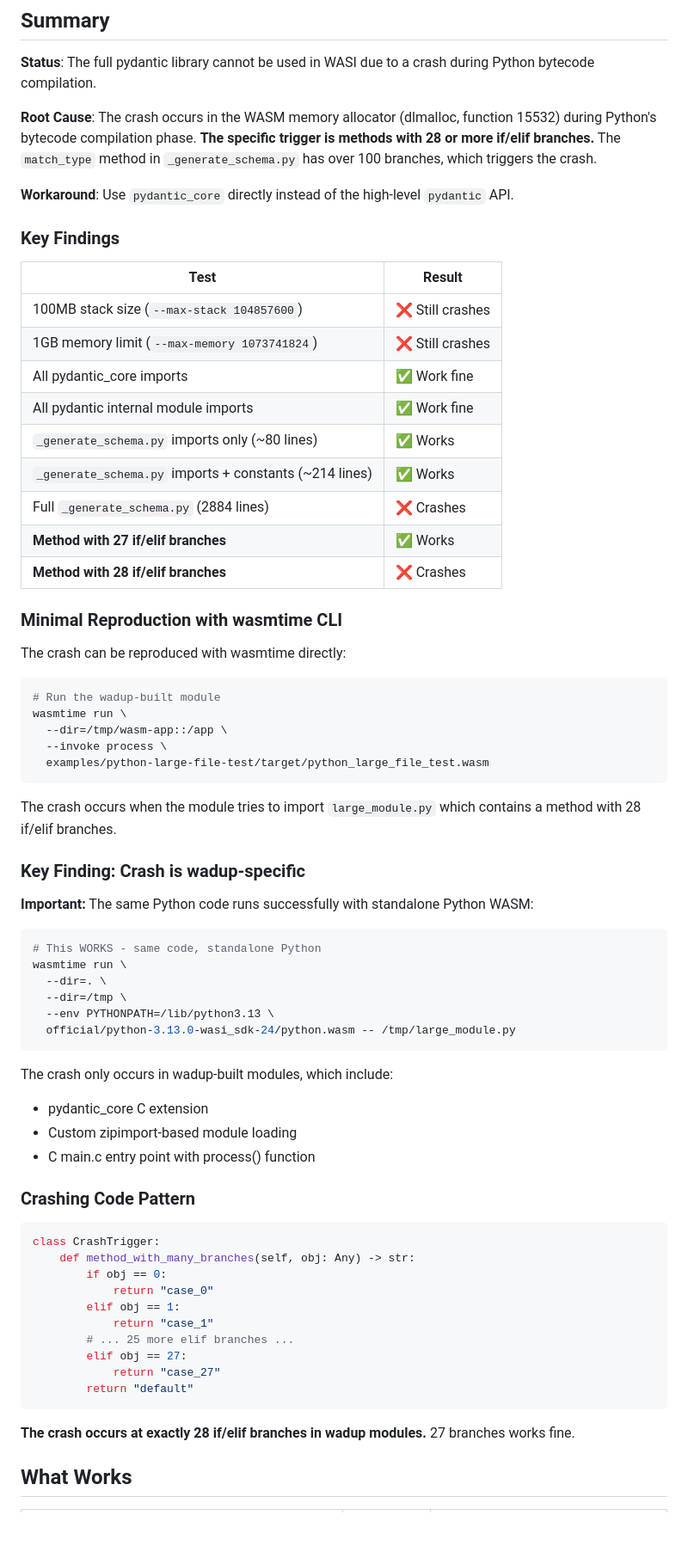
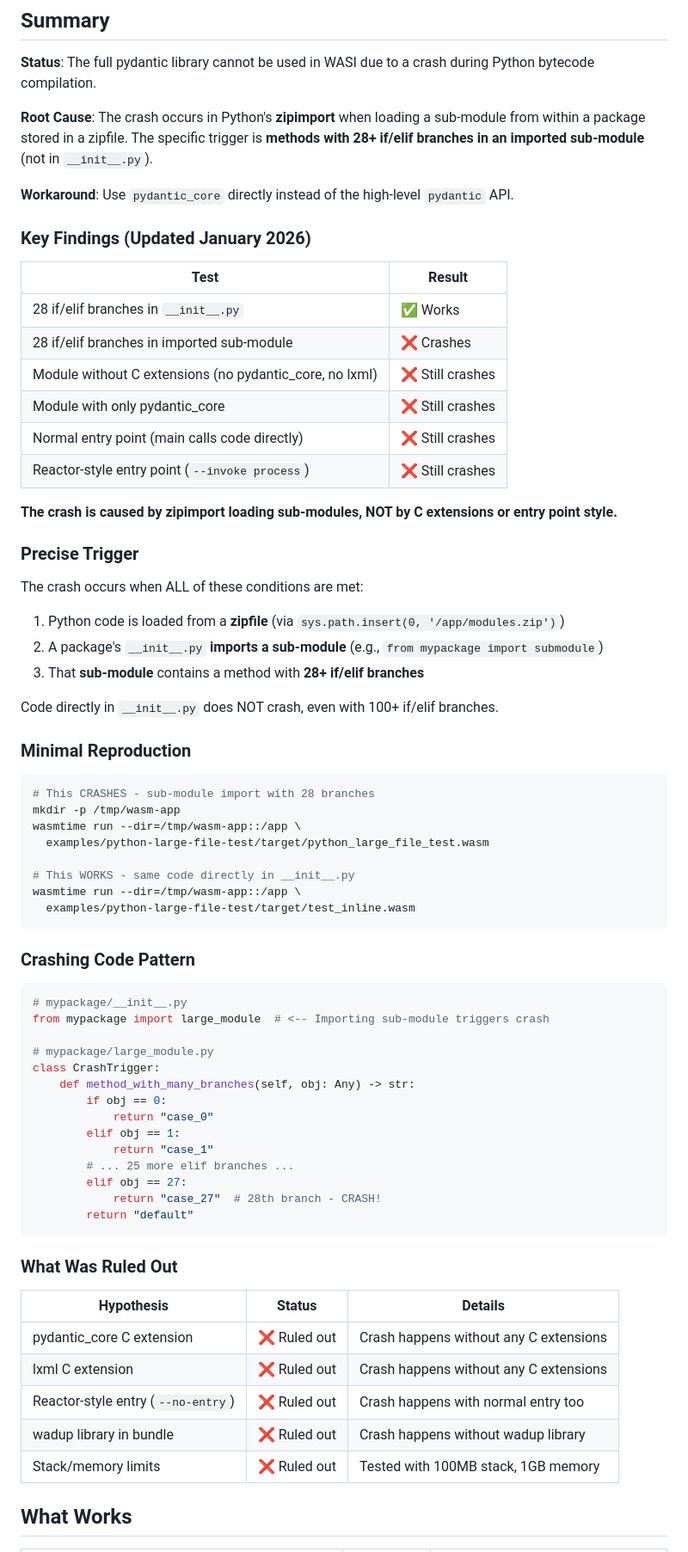
Before and after one commit to tordynnar/wadup2, a Markdown page: docs/PYDANTIC_WASM_INVESTIGATION.md, the part around one of its changes. Shown at 86% size. Rendered like a GitHub page; blank space fills up the shorter version.

````diff
--- a/docs/PYDANTIC_WASM_INVESTIGATION.md
+++ b/docs/PYDANTIC_WASM_INVESTIGATION.md
@@ -6,59 +6,52 @@ This document details the investigation into why the full `pydantic` library (sp
 
 **Status**: The full pydantic library cannot be used in WASI due to a crash during Python bytecode compilation.
 
-**Root Cause**: The crash occurs in the WASM memory allocator (dlmalloc, function 15532) during Python's bytecode compilation phase. **The specific trigger is methods with 28 or more if/elif branches.** The `match_type` method in `_generate_schema.py` has over 100 branches, which triggers the crash.
+**Root Cause**: The crash occurs in Python's **zipimport** when loading a sub-module from within a package stored in a zipfile. The specific trigger is **methods with 28+ if/elif branches in an imported sub-module** (not in `__init__.py`).
 
 **Workaround**: Use `pydantic_core` directly instead of the high-level `pydantic` API.
 
-### Key Findings
+### Key Findings (Updated January 2026)
 
 | Test | Result |
 |------|--------|
-| 100MB stack size (`--max-stack 104857600`) | ❌ Still crashes |
-| 1GB memory limit (`--max-memory 1073741824`) | ❌ Still crashes |
-| All pydantic_core imports | ✅ Work fine |
-| All pydantic internal module imports | ✅ Work fine |
-| `_generate_schema.py` imports only (~80 lines) | ✅ Works |
-| `_generate_schema.py` imports + constants (~214 lines) | ✅ Works |
-| Full `_generate_schema.py` (2884 lines) | ❌ Crashes |
-| **Method with 27 if/elif branches** | ✅ Works |
-| **Method with 28 if/elif branches** | ❌ Crashes |
+| 28 if/elif branches in `__init__.py` | ✅ Works |
+| 28 if/elif branches in imported sub-module | ❌ Crashes |
+| Module without C extensions (no pydantic_core, no lxml) | ❌ Still crashes |
+| Module with only pydantic_core | ❌ Still crashes |
+| Normal entry point (main calls code directly) | ❌ Still crashes |
+| Reactor-style entry point (`--invoke process`) | ❌ Still crashes |
 
-### Minimal Reproduction with wasmtime CLI
+**The crash is caused by zipimport loading sub-modules, NOT by C extensions or entry point style.**
 
-The crash can be reproduced with wasmtime directly:
+### Precise Trigger
+
+The crash occurs when ALL of these conditions are met:
+1. Python code is loaded from a **zipfile** (via `sys.path.insert(0, '/app/modules.zip')`)
+2. A package's `__init__.py` **imports a sub-module** (e.g., `from mypackage import submodule`)
+3. That **sub-module** contains a method with **28+ if/elif branches**
+
+Code directly in `__init__.py` does NOT crash, even with 100+ if/elif branches.
+
+### Minimal Reproduction
 
 ```bash
-# Run the wadup-built module
-wasmtime run \
-  --dir=/tmp/wasm-app::/app \
-  --invoke process \
+# This CRASHES - sub-module import with 28 branches
+mkdir -p /tmp/wasm-app
+wasmtime run --dir=/tmp/wasm-app::/app \
   examples/python-large-file-test/target/python_large_file_test.wasm
+
+# This WORKS - same code directly in __init__.py
+wasmtime run --dir=/tmp/wasm-app::/app \
+  examples/python-large-file-test/target/test_inline.wasm
 ```
-
-The crash occurs when the module tries to import `large_module.py` which contains a method with 28 if/elif branches.
-
-### Key Finding: Crash is wadup-specific
-
-**Important:** The same Python code runs successfully with standalone Python WASM:
-
-```bash
-# This WORKS - same code, standalone Python
-wasmtime run \
-  --dir=. \
-  --dir=/tmp \
-  --env PYTHONPATH=/lib/python3.13 \
-  official/python-3.13.0-wasi_sdk-24/python.wasm -- /tmp/large_module.py
-```
-
-The crash only occurs in wadup-built modules, which include:
-- pydantic_core C extension
-- Custom zipimport-based module loading
-- C main.c entry point with process() function
 
 ### Crashing Code Pattern
 
 ```python
+# mypackage/__init__.py
+from mypackage import large_module  # <-- Importing sub-module triggers crash
+
+# mypackage/large_module.py
 class CrashTrigger:
     def method_with_many_branches(self, obj: Any) -> str:
         if obj == 0:
@@ -67,11 +60,19 @@ class CrashTrigger:
             return "case_1"
         # ... 25 more elif branches ...
         elif obj == 27:
-            return "case_27"
+            return "case_27"  # 28th branch - CRASH!
         return "default"
 ```
 
-**The crash occurs at exactly 28 if/elif branches in wadup modules.** 27 branches works fine.
+### What Was Ruled Out
+
+| Hypothesis | Status | Details |
+|------------|--------|---------|
+| pydantic_core C extension | ❌ Ruled out | Crash happens without any C extensions |
+| lxml C extension | ❌ Ruled out | Crash happens without any C extensions |
+| Reactor-style entry (`--no-entry`) | ❌ Ruled out | Crash happens with normal entry too |
+| wadup library in bundle | ❌ Ruled out | Crash happens without wadup library |
+| Stack/memory limits | ❌ Ruled out | Tested with 100MB stack, 1GB memory |
 
 ## What Works
 
````
Also changed, not shown: other parts of docs/PYDANTIC_WASM_INVESTIGATION.md (+54 -39 lines).
